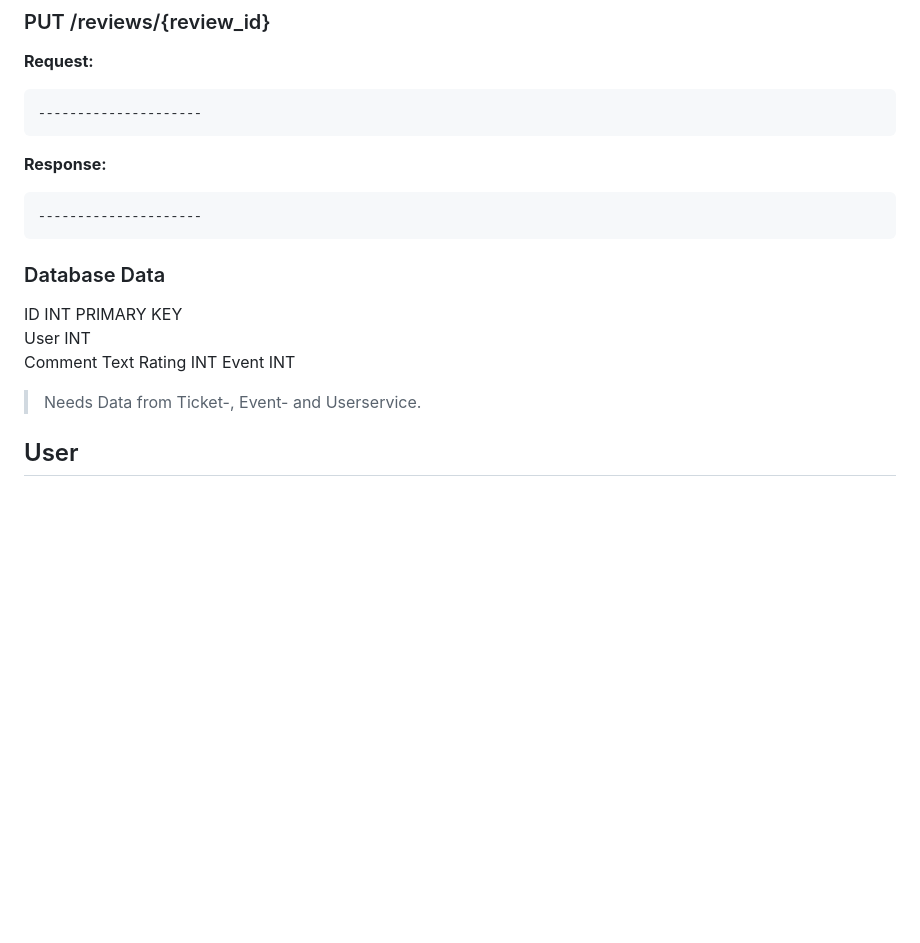
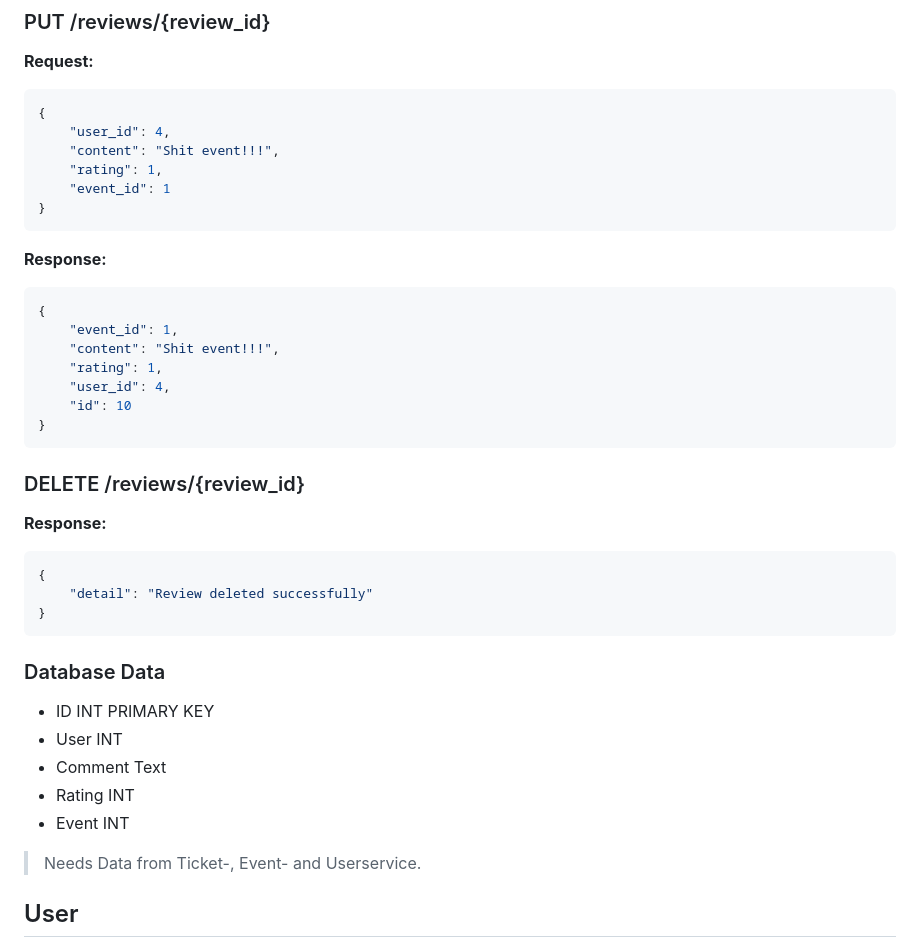
Before and after one commit to zVSciy/EventManager, a Markdown page: README.md, the part around the change printed below. Drawn GitHub-style; blank space fills up the shorter version.

````diff
--- a/README.md
+++ b/README.md
@@ -468,20 +535,39 @@ ticketId INT (References to Ticket.Id)
 ### PUT /reviews/{review_id}
 **Request:**
 ```json
----------------------
+{
+    "user_id": 4,
+    "content": "Shit event!!!",
+    "rating": 1,
+    "event_id": 1
+}
 ```
 
 **Response:**
 ```json
----------------------
+{
+    "event_id": 1,
+    "content": "Shit event!!!",
+    "rating": 1,
+    "user_id": 4,
+    "id": 10
+}
+```
+
+### DELETE /reviews/{review_id}
+**Response:**
+```json
+{
+    "detail": "Review deleted successfully"
+}
 ```
 
 ### Database Data
-ID INT  PRIMARY KEY
-User  INT
-Comment  Text
-Rating INT
-Event INT
+- ID INT  PRIMARY KEY
+- User  INT
+- Comment  Text
+- Rating INT
+- Event INT
 
 > Needs Data from Ticket-, Event- and Userservice.
 
````
Also changed, not shown: other parts of README.md (+72 -5 lines).
